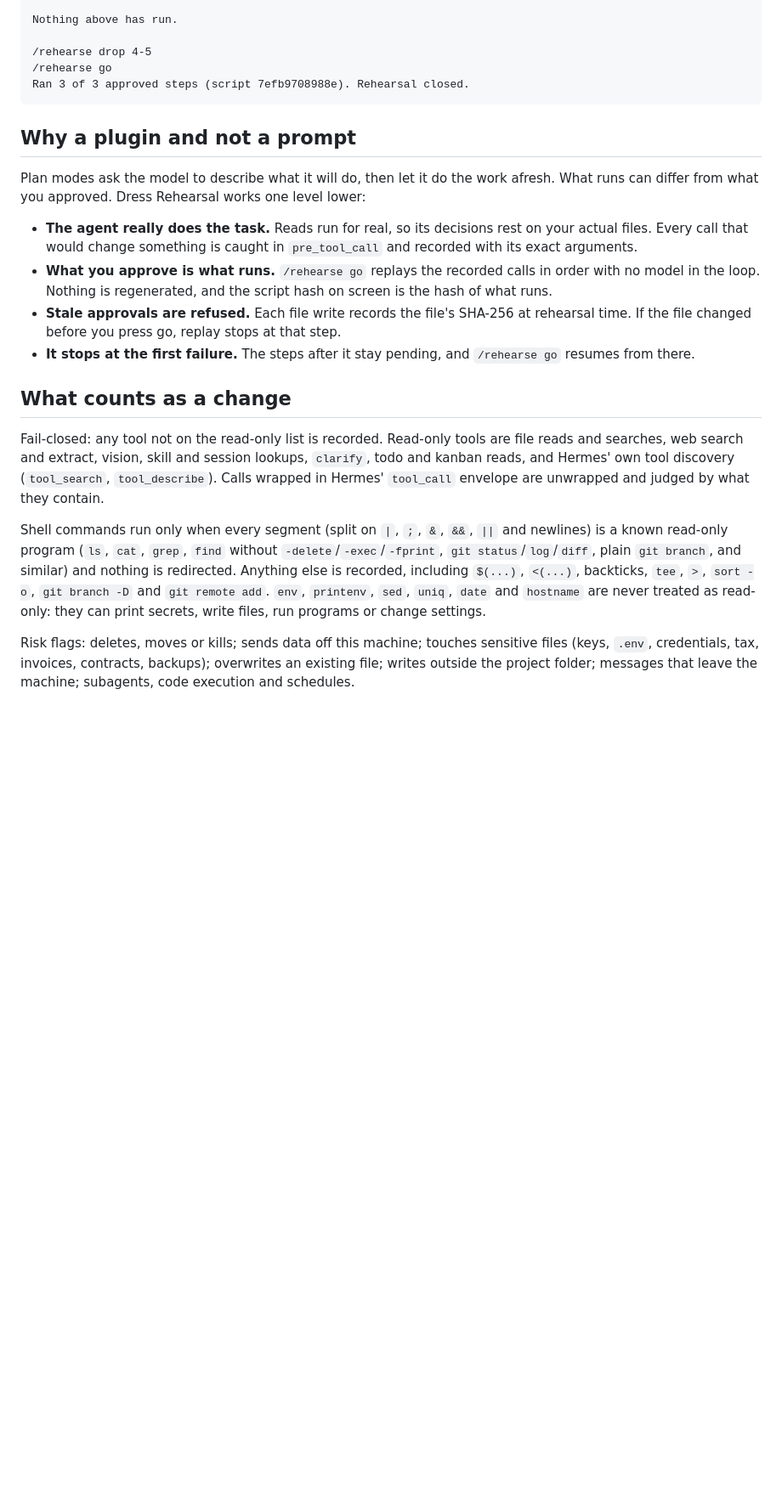
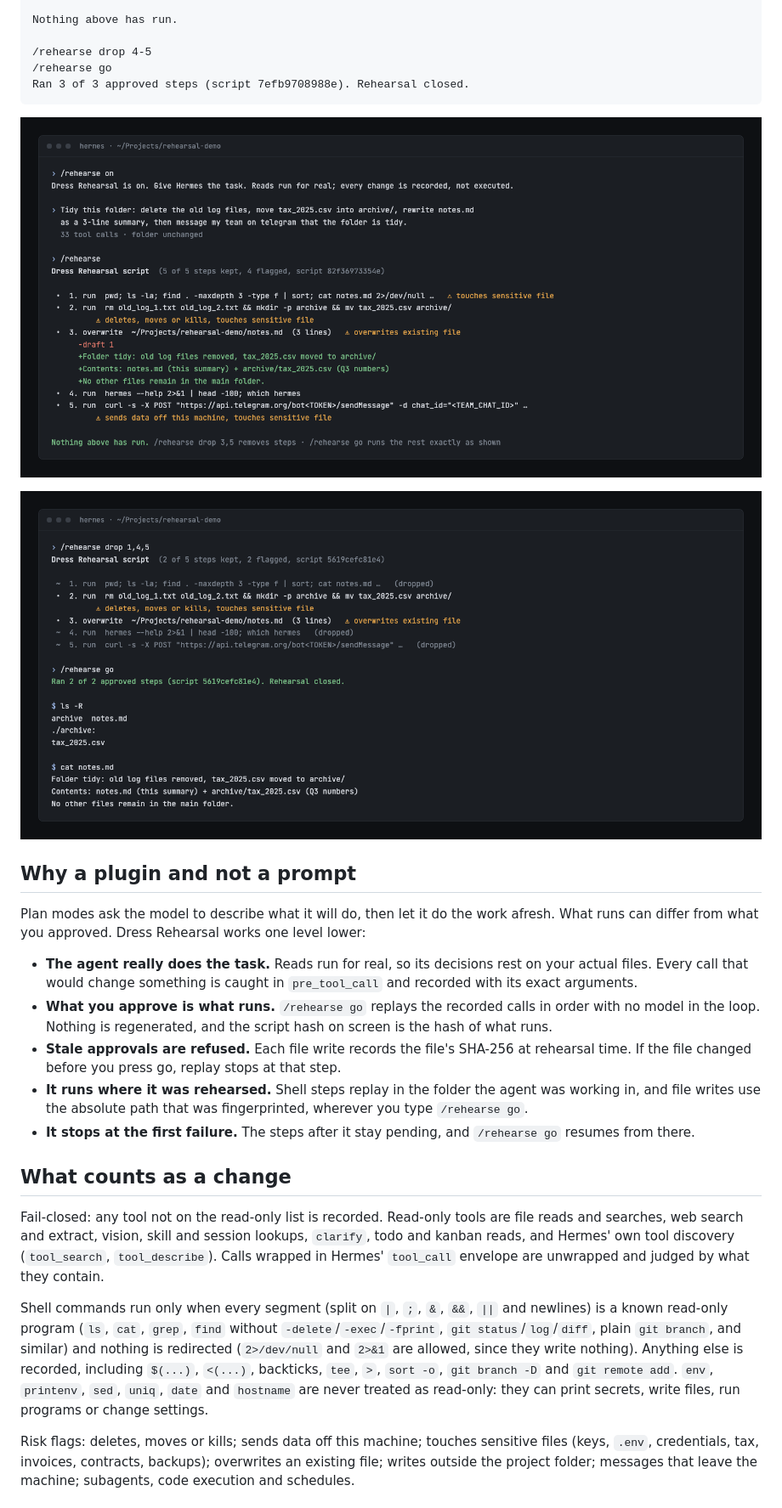
Before and after one commit to kawsthingz/hermes-dress-rehearsal, a Markdown page: README.md, the part around one of its changes. Shown at 85% size. Rendered like a GitHub page; pictures changed too: screenshots/rehearsal-go.png (added), screenshots/rehearsal-script.png (added); blank space fills up the shorter version.

````diff
--- a/README.md
+++ b/README.md
@@ -25,6 +25,10 @@ Nothing above has run.
 Ran 3 of 3 approved steps (script 7efb9708988e). Rehearsal closed.
 ```
 
+![The rehearsal script: every change Hermes would make, with diffs and risk flags](screenshots/rehearsal-script.png)
+
+![Strike steps, run exactly what you approved](screenshots/rehearsal-go.png)
+
 ## Why a plugin and not a prompt
 
 Plan modes ask the model to describe what it will do, then let it do the work afresh. What runs can differ from what you approved. Dress Rehearsal works one level lower:
@@ -32,13 +36,14 @@ Plan modes ask the model to describe what it will do, then let it do the work af
 - **The agent really does the task.** Reads run for real, so its decisions rest on your actual files. Every call that would change something is caught in `pre_tool_call` and recorded with its exact arguments.
 - **What you approve is what runs.** `/rehearse go` replays the recorded calls in order with no model in the loop. Nothing is regenerated, and the script hash on screen is the hash of what runs.
 - **Stale approvals are refused.** Each file write records the file's SHA-256 at rehearsal time. If the file changed before you press go, replay stops at that step.
+- **It runs where it was rehearsed.** Shell steps replay in the folder the agent was working in, and file writes use the absolute path that was fingerprinted, wherever you type `/rehearse go`.
 - **It stops at the first failure.** The steps after it stay pending, and `/rehearse go` resumes from there.
 
 ## What counts as a change
 
 Fail-closed: any tool not on the read-only list is recorded. Read-only tools are file reads and searches, web search and extract, vision, skill and session lookups, `clarify`, todo and kanban reads, and Hermes' own tool discovery (`tool_search`, `tool_describe`). Calls wrapped in Hermes' `tool_call` envelope are unwrapped and judged by what they contain.
 
-Shell commands run only when every segment (split on `|`, `;`, `&`, `&&`, `||` and newlines) is a known read-only program (`ls`, `cat`, `grep`, `find` without `-delete`/`-exec`/`-fprint`, `git status`/`log`/`diff`, plain `git branch`, and similar) and nothing is redirected. Anything else is recorded, including `$(...)`, `<(...)`, backticks, `tee`, `>`, `sort -o`, `git branch -D` and `git remote add`. `env`, `printenv`, `sed`, `uniq`, `date` and `hostname` are never treated as read-only: they can print secrets, write files, run programs or change settings.
+Shell commands run only when every segment (split on `|`, `;`, `&`, `&&`, `||` and newlines) is a known read-only program (`ls`, `cat`, `grep`, `find` without `-delete`/`-exec`/`-fprint`, `git status`/`log`/`diff`, plain `git branch`, and similar) and nothing is redirected (`2>/dev/null` and `2>&1` are allowed, since they write nothing). Anything else is recorded, including `$(...)`, `<(...)`, backticks, `tee`, `>`, `sort -o`, `git branch -D` and `git remote add`. `env`, `printenv`, `sed`, `uniq`, `date` and `hostname` are never treated as read-only: they can print secrets, write files, run programs or change settings.
 
 Risk flags: deletes, moves or kills; sends data off this machine; touches sensitive files (keys, `.env`, credentials, tax, invoices, contracts, backups); overwrites an existing file; writes outside the project folder; messages that leave the machine; subagents, code execution and schedules.
 
````
Also changed, not shown: other parts of README.md (+1 -1 lines), 2 other files.
